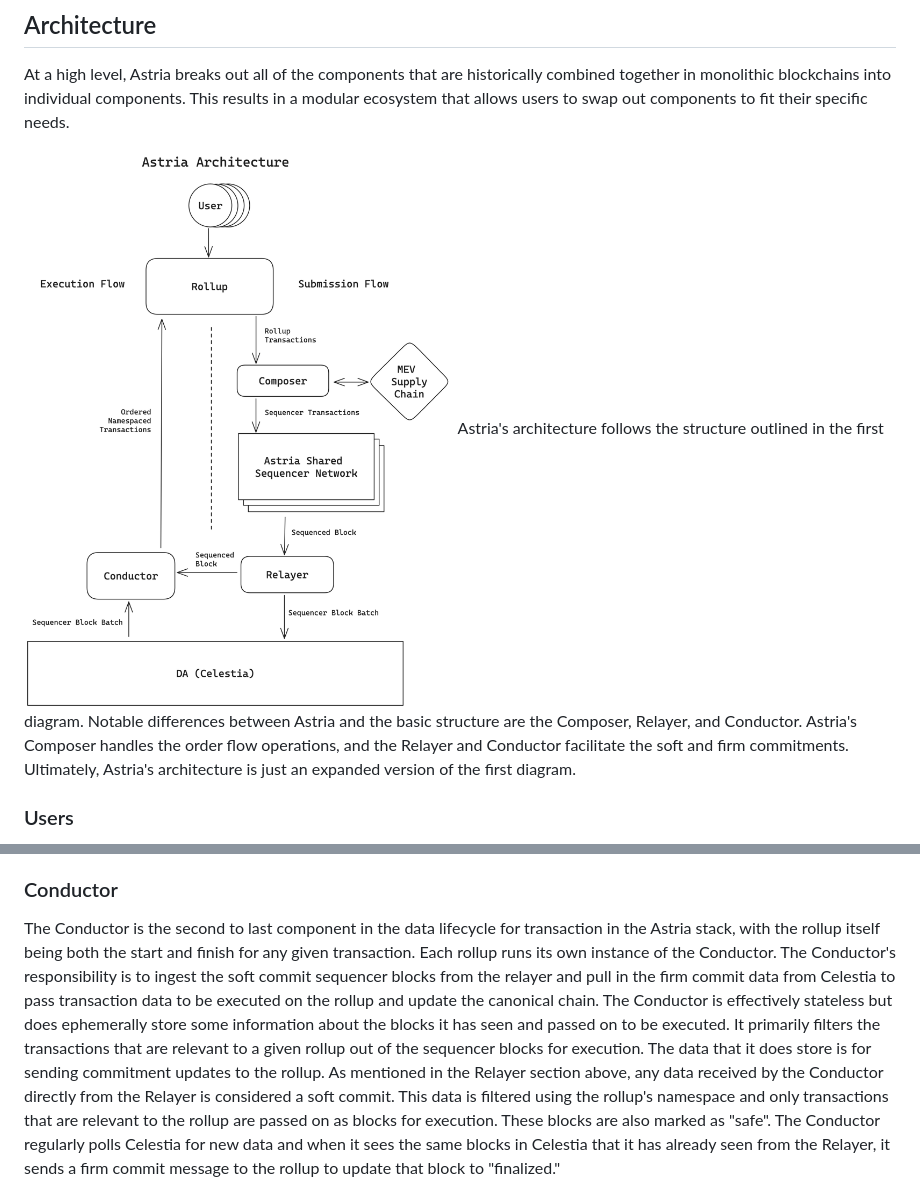
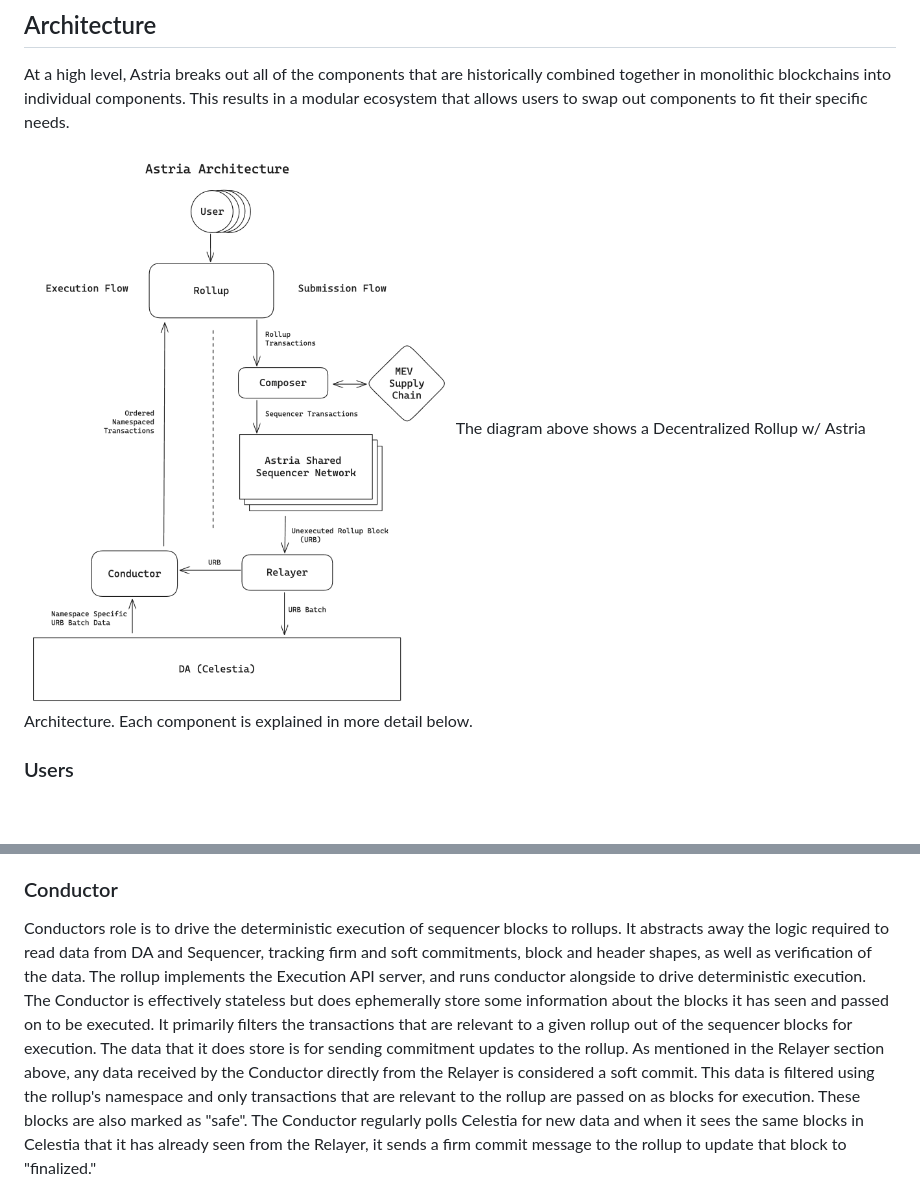
Before and after one commit to astriaorg/dev-cluster, a Markdown page: docs/astria.md, 2 parts joined by grey strips. GitHub-like rendering; pictures changed too: docs/images/astria-architecture.png; blank space fills up the shorter version.

Commit message:
diagram wording updates

```diff
--- a/docs/astria.md
+++ b/docs/astria.md
@@ -27,7 +27,7 @@ This document outlines what each of the components in the dev-cluster do, and pr
 At a high level, Astria breaks out all of the components that are historically combined together in monolithic blockchains into individual components. This results in a modular ecosystem that allows users to swap out components to fit their specific needs.
 
 ![Astria Architecture](images/astria-architecture.png)
-Astria's architecture follows the structure outlined in the first diagram. Notable differences between Astria and the basic structure are the Composer, Relayer, and Conductor. Astria's Composer handles the order flow operations, and the Relayer and Conductor facilitate the soft and firm commitments. Ultimately, Astria's architecture is just an expanded version of the first diagram.
+The diagram above shows a Decentralized Rollup w/ Astria Architecture. Each component is explained in more detail below.
 
 ### Users
 One of Astria's goals is to provide rollups with fast finality, atomic cross-rollup inclusion, and decentralization out of the box, without requiring changes to their end user experience. Individual rollups should be able to provide a native experience to their users, Metamask should "just work" with an EVM rollup, and Kepler should "just work" with a cosmos-sdk rollup.
@@ -66,8 +66,7 @@ The individual sequencer blocks sent immediately to the Conductor to enable fast
 The dev-cluster uses [Celestia](https://github.com/celestiaorg) as the data availability layer and is the ultimate destination of all data that has been ordered by the sequencer network. Once written to Celestia, the transaction order is considered final and it is where all data will be pulled from if you need to spin up a new rollup node.
 
 ### Conductor
-The Conductor is the second to last component in the data lifecycle for transaction in the Astria stack, with the rollup itself being both the start and finish for any given transaction. Each rollup runs its own instance of the Conductor. The Conductor's responsibility is to ingest the soft commit sequencer blocks from the relayer and pull in the firm commit data from Celestia to pass transaction data to be executed on the rollup and update the canonical chain.
-The Conductor is effectively stateless but does ephemerally store some information about the blocks it has seen and passed on to be executed. It primarily filters the transactions that are relevant to a given rollup out of the sequencer blocks for execution. The data that it does store is for sending commitment updates to the rollup.
+Conductors role is to drive the deterministic execution of sequencer blocks to rollups. It abstracts away the logic required to read data from DA and Sequencer, tracking firm and soft commitments, block and header shapes, as well as verification of the data. The rollup implements the Execution API server, and runs conductor alongside to drive deterministic execution. The Conductor is effectively stateless but does ephemerally store some information about the blocks it has seen and passed on to be executed. It primarily filters the transactions that are relevant to a given rollup out of the sequencer blocks for execution. The data that it does store is for sending commitment updates to the rollup.
 As mentioned in the Relayer section above, any data received by the Conductor directly from the Relayer is considered a soft commit. This data is filtered using the rollup's namespace and only transactions that are relevant to the rollup are passed on as blocks for execution. These blocks are also marked as "safe". The Conductor regularly polls Celestia for new data and when it sees the same blocks in Celestia that it has already seen from the Relayer, it sends a firm commit message to the rollup to update that block to "finalized."
 
 ## Running the Cluster
```
